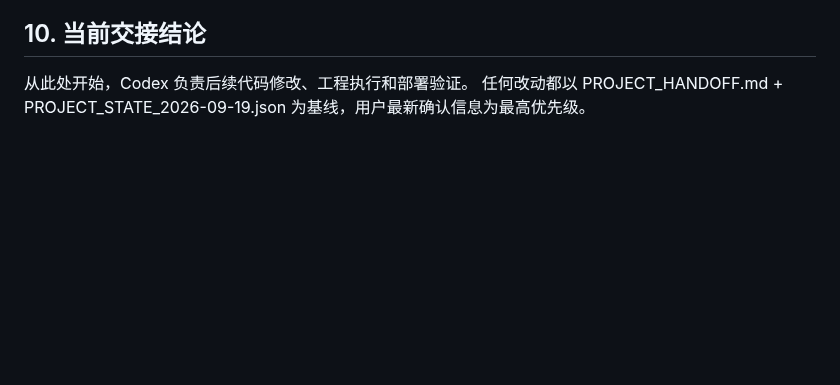
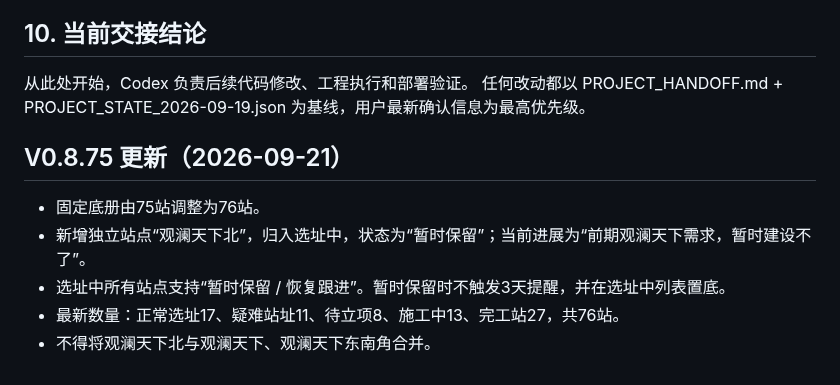
Before and after one commit to 2001zsj/feixi-project-control, a Markdown page: CODEX_HANDOFF.md, the part around the change. Drawn GitHub-style; blank space fills up the shorter version.

Commit message:
同步V0.8.75 CODEX_HANDOFF.md交接规则

```diff
--- a/CODEX_HANDOFF.md
+++ b/CODEX_HANDOFF.md
@@ -168,3 +168,12 @@ https://feixi-project-control.vercel.app
 
 从此处开始，Codex 负责后续代码修改、工程执行和部署验证。
 任何改动都以 PROJECT_HANDOFF.md + PROJECT_STATE_2026-09-19.json 为基线，用户最新确认信息为最高优先级。
+
+
+## V0.8.75 更新（2026-09-21）
+
+- 固定底册由75站调整为76站。
+- 新增独立站点“观澜天下北”，归入选址中，状态为“暂时保留”；当前进展为“前期观澜天下需求，暂时建设不了”。
+- 选址中所有站点支持“暂时保留 / 恢复跟进”。暂时保留时不触发3天提醒，并在选址中列表置底。
+- 最新数量：正常选址17、疑难站址11、待立项8、施工中13、完工站27，共76站。
+- 不得将观澜天下北与观澜天下、观澜天下东南角合并。
```
